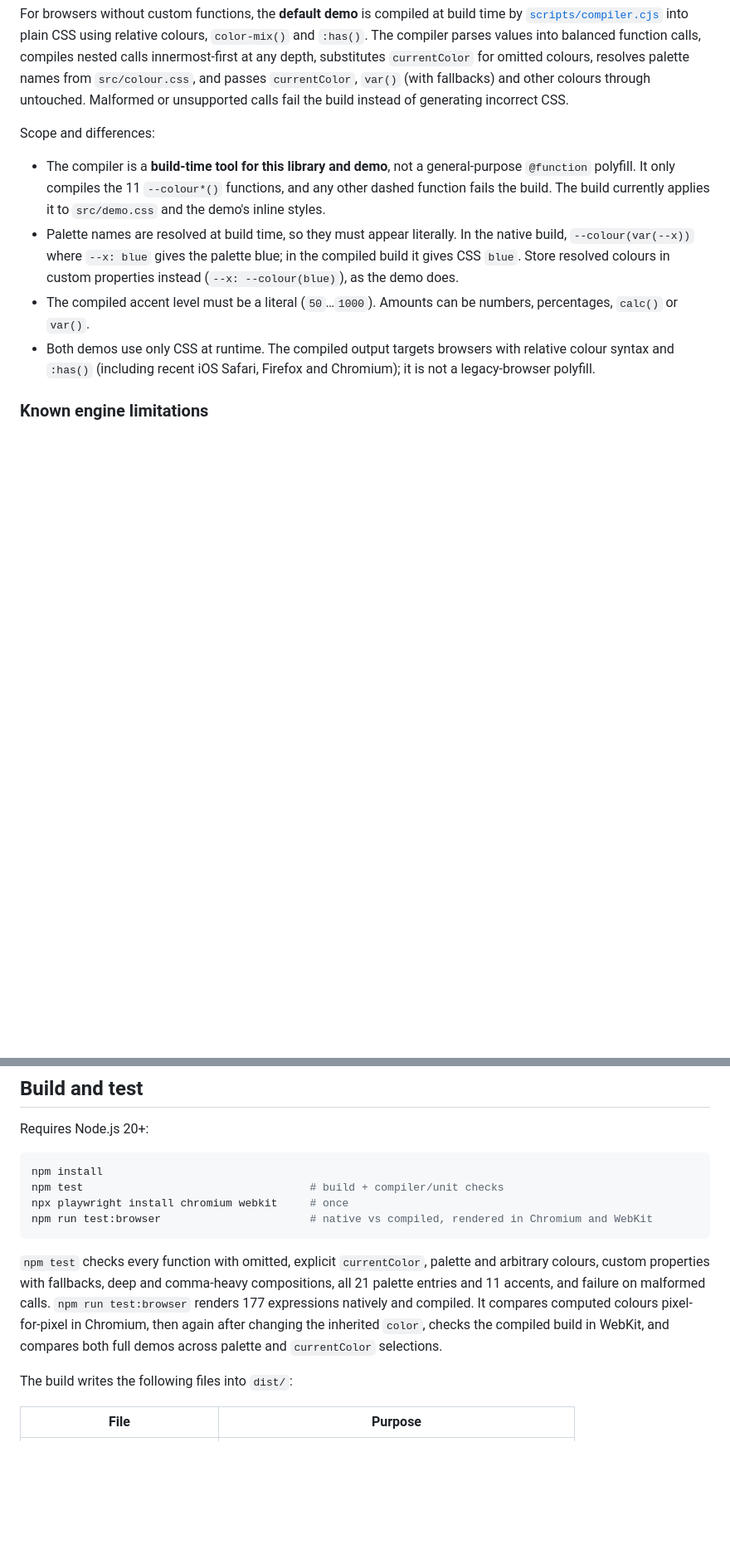
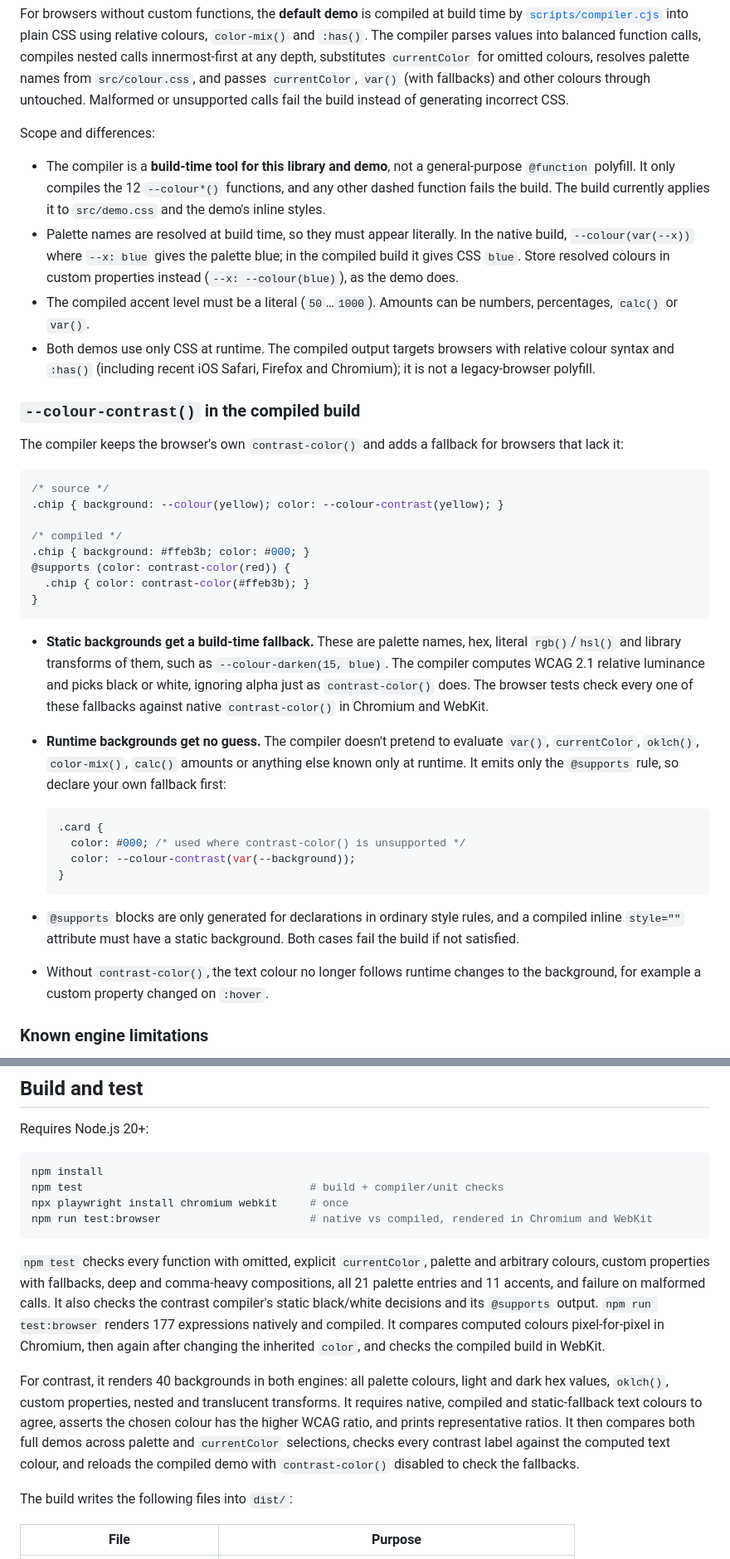
Before and after one commit to Phunky/colour, a Markdown page: README.md, 2 parts joined by grey strips. Shown at 83% size. GitHub-like rendering; blank space fills up the shorter version.

````diff
--- a/README.md
+++ b/README.md
@@ -142,10 +177,38 @@ For browsers without custom functions, the **default demo** is compiled at build
 
 Scope and differences:
 
-- The compiler is a **build-time tool for this library and demo**, not a general-purpose `@function` polyfill. It only compiles the 11 `--colour*()` functions, and any other dashed function fails the build. The build currently applies it to `src/demo.css` and the demo's inline styles.
+- The compiler is a **build-time tool for this library and demo**, not a general-purpose `@function` polyfill. It only compiles the 12 `--colour*()` functions, and any other dashed function fails the build. The build currently applies it to `src/demo.css` and the demo's inline styles.
 - Palette names are resolved at build time, so they must appear literally. In the native build, `--colour(var(--x))` where `--x: blue` gives the palette blue; in the compiled build it gives CSS `blue`. Store resolved colours in custom properties instead (`--x: --colour(blue)`), as the demo does.
 - The compiled accent level must be a literal (`50`…`1000`). Amounts can be numbers, percentages, `calc()` or `var()`.
 - Both demos use only CSS at runtime. The compiled output targets browsers with relative colour syntax and `:has()` (including recent iOS Safari, Firefox and Chromium); it is not a legacy-browser polyfill.
+
+### `--colour-contrast()` in the compiled build
+
+The compiler keeps the browser's own `contrast-color()` and adds a fallback for browsers that lack it:
+
+```css
+/* source */
+.chip { background: --colour(yellow); color: --colour-contrast(yellow); }
+
+/* compiled */
+.chip { background: #ffeb3b; color: #000; }
+@supports (color: contrast-color(red)) {
+  .chip { color: contrast-color(#ffeb3b); }
+}
+```
+
+- **Static backgrounds get a build-time fallback.** These are palette names, hex, literal `rgb()`/`hsl()` and library transforms of them, such as `--colour-darken(15, blue)`. The compiler computes WCAG 2.1 relative luminance and picks black or white, ignoring alpha just as `contrast-color()` does. The browser tests check every one of these fallbacks against native `contrast-color()` in Chromium and WebKit.
+- **Runtime backgrounds get no guess.** The compiler doesn't pretend to evaluate `var()`, `currentColor`, `oklch()`, `color-mix()`, `calc()` amounts or anything else known only at runtime. It emits only the `@supports` rule, so declare your own fallback first:
+
+  ```css
+  .card {
+    color: #000; /* used where contrast-color() is unsupported */
+    color: --colour-contrast(var(--background));
+  }
+  ```
+
+- `@supports` blocks are only generated for declarations in ordinary style rules, and a compiled inline `style=""` attribute must have a static background. Both cases fail the build if not satisfied.
+- Without `contrast-color()`, the text colour no longer follows runtime changes to the background, for example a custom property changed on `:hover`.
 
 ### Known engine limitations
 
@@ -163,7 +226,9 @@ npx playwright install chromium webkit     # once
 npm run test:browser                       # native vs compiled, rendered in Chromium and WebKit
 ```
 
-`npm test` checks every function with omitted, explicit `currentColor`, palette and arbitrary colours, custom properties with fallbacks, deep and comma-heavy compositions, all 21 palette entries and 11 accents, and failure on malformed calls. `npm run test:browser` renders 177 expressions natively and compiled. It compares computed colours pixel-for-pixel in Chromium, then again after changing the inherited `color`, checks the compiled build in WebKit, and compares both full demos across palette and `currentColor` selections.
+`npm test` checks every function with omitted, explicit `currentColor`, palette and arbitrary colours, custom properties with fallbacks, deep and comma-heavy compositions, all 21 palette entries and 11 accents, and failure on malformed calls. It also checks the contrast compiler's static black/white decisions and its `@supports` output. `npm run test:browser` renders 177 expressions natively and compiled. It compares computed colours pixel-for-pixel in Chromium, then again after changing the inherited `color`, and checks the compiled build in WebKit.
+
+For contrast, it renders 40 backgrounds in both engines: all palette colours, light and dark hex values, `oklch()`, custom properties, nested and translucent transforms. It requires native, compiled and static-fallback text colours to agree, asserts the chosen colour has the higher WCAG ratio, and prints representative ratios. It then compares both full demos across palette and `currentColor` selections, checks every contrast label against the computed text colour, and reloads the compiled demo with `contrast-color()` disabled to check the fallbacks.
 
 The build writes the following files into `dist/`:
 
````
Also changed, not shown: other parts of README.md (+35 -0 lines).
